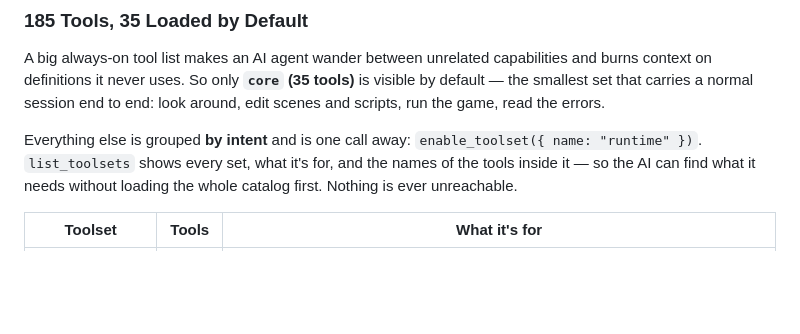
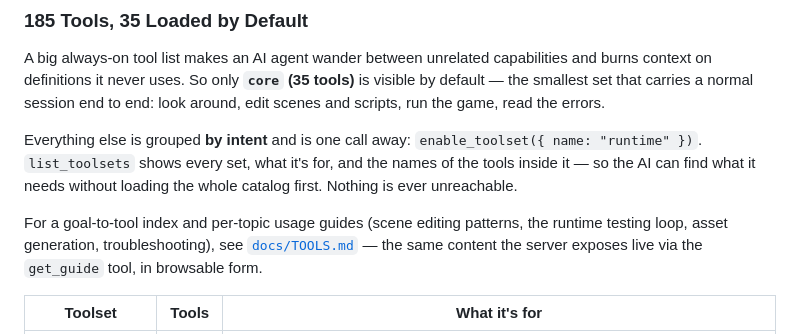
Before and after one commit to TomasLucasUTN/godot-mcp-bridge, a Markdown page: README.md, the part around the change. Rendered like a GitHub page; blank space fills up the shorter version.

```diff
--- a/README.md
+++ b/README.md
@@ -215,6 +215,11 @@ Everything else is grouped **by intent** and is one call away:
 for, and the names of the tools inside it — so the AI can find what it needs
 without loading the whole catalog first. Nothing is ever unreachable.
 
+For a goal-to-tool index and per-topic usage guides (scene editing patterns,
+the runtime testing loop, asset generation, troubleshooting), see
+[`docs/TOOLS.md`](./docs/TOOLS.md) — the same content the server exposes live
+via the `get_guide` tool, in browsable form.
+
 | Toolset | Tools | What it's for |
 |---------|-------|---------|
 | **core** *(always on)* | 35 | Look around (`read_scene`, `scene_tree_dump`, `search_project`, `classdb_query`), edit scenes/nodes (live-tree + undo, `batch_scene_edit`), scripts, run the game, read errors |
```
Also changed, not shown: docs/TOOLS.md (added, +271 -0 lines).
